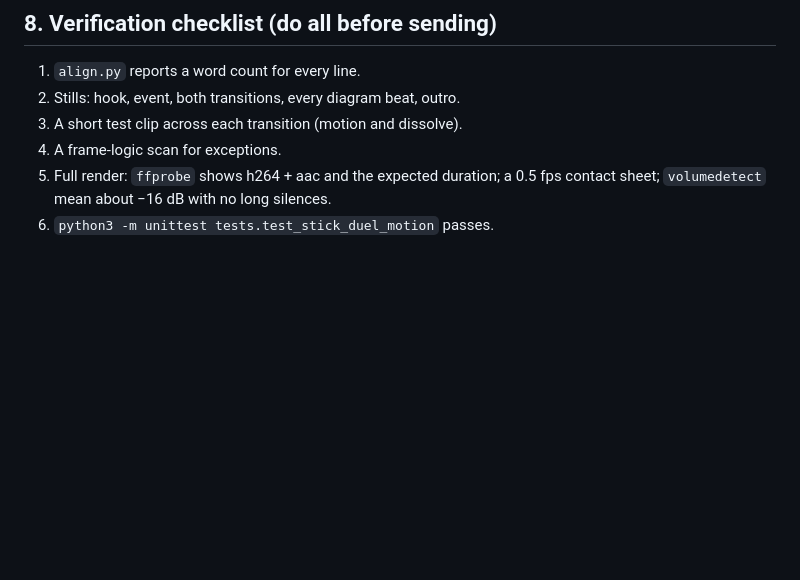
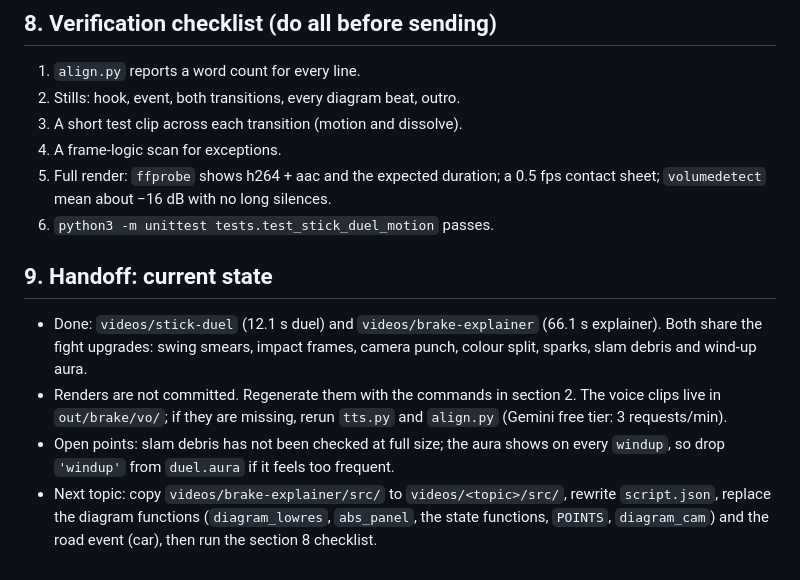
Before and after one commit to YunRah2103/claude-code-videos, a Markdown page: docs/STICK_EXPLAINER_PLAYBOOK.md, the part around the change. Rendered like a GitHub page; blank space fills up the shorter version.

Commit message:
Playbook: add handoff section with current state and next steps
Co-Authored-By: Claude Opus 5.5 <noreply@anthropic.com>
Claude-Session: https://claude.ai/code/session_019dJg2Dp5Sf7k5UnhbDQKpD

```diff
--- a/docs/STICK_EXPLAINER_PLAYBOOK.md
+++ b/docs/STICK_EXPLAINER_PLAYBOOK.md
@@ -105,3 +105,15 @@ The full 66 s render takes about 3 minutes. Never commit MP4s, WAVs or frames (`
 5. Full render: `ffprobe` shows h264 + aac and the expected duration; a 0.5 fps contact sheet;
    `volumedetect` mean about −16 dB with no long silences.
 6. `python3 -m unittest tests.test_stick_duel_motion` passes.
+
+## 9. Handoff: current state
+
+- Done: `videos/stick-duel` (12.1 s duel) and `videos/brake-explainer` (66.1 s explainer). Both share the fight
+  upgrades: swing smears, impact frames, camera punch, colour split, sparks, slam debris and wind-up aura.
+- Renders are not committed. Regenerate them with the commands in section 2. The voice clips live in
+  `out/brake/vo/`; if they are missing, rerun `tts.py` and `align.py` (Gemini free tier: 3 requests/min).
+- Open points: slam debris has not been checked at full size; the aura shows on every `windup`, so drop
+  `'windup'` from `duel.aura` if it feels too frequent.
+- Next topic: copy `videos/brake-explainer/src/` to `videos/<topic>/src/`, rewrite `script.json`, replace the
+  diagram functions (`diagram_lowres`, `abs_panel`, the state functions, `POINTS`, `diagram_cam`) and the
+  road event (car), then run the section 8 checklist.
```
